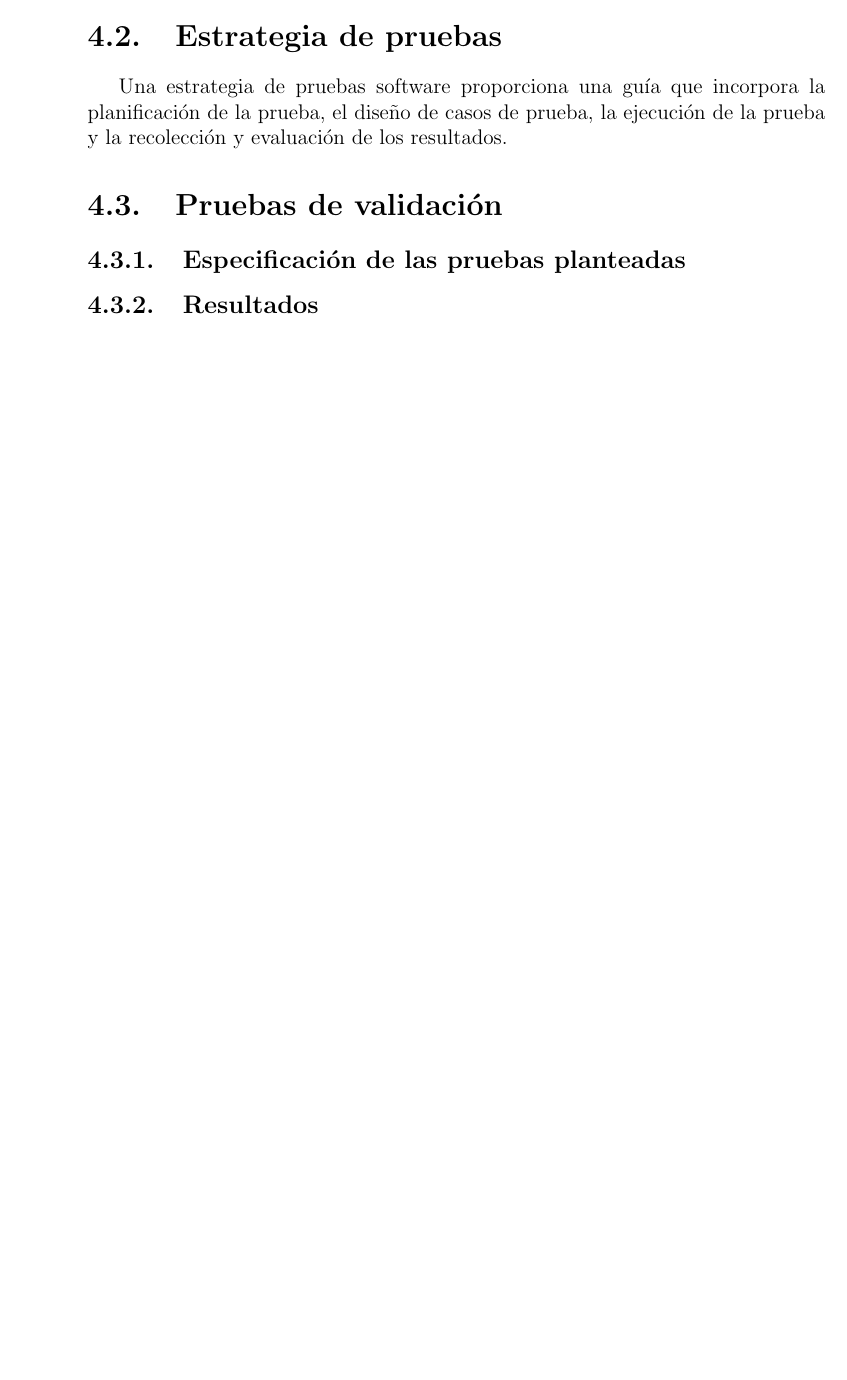
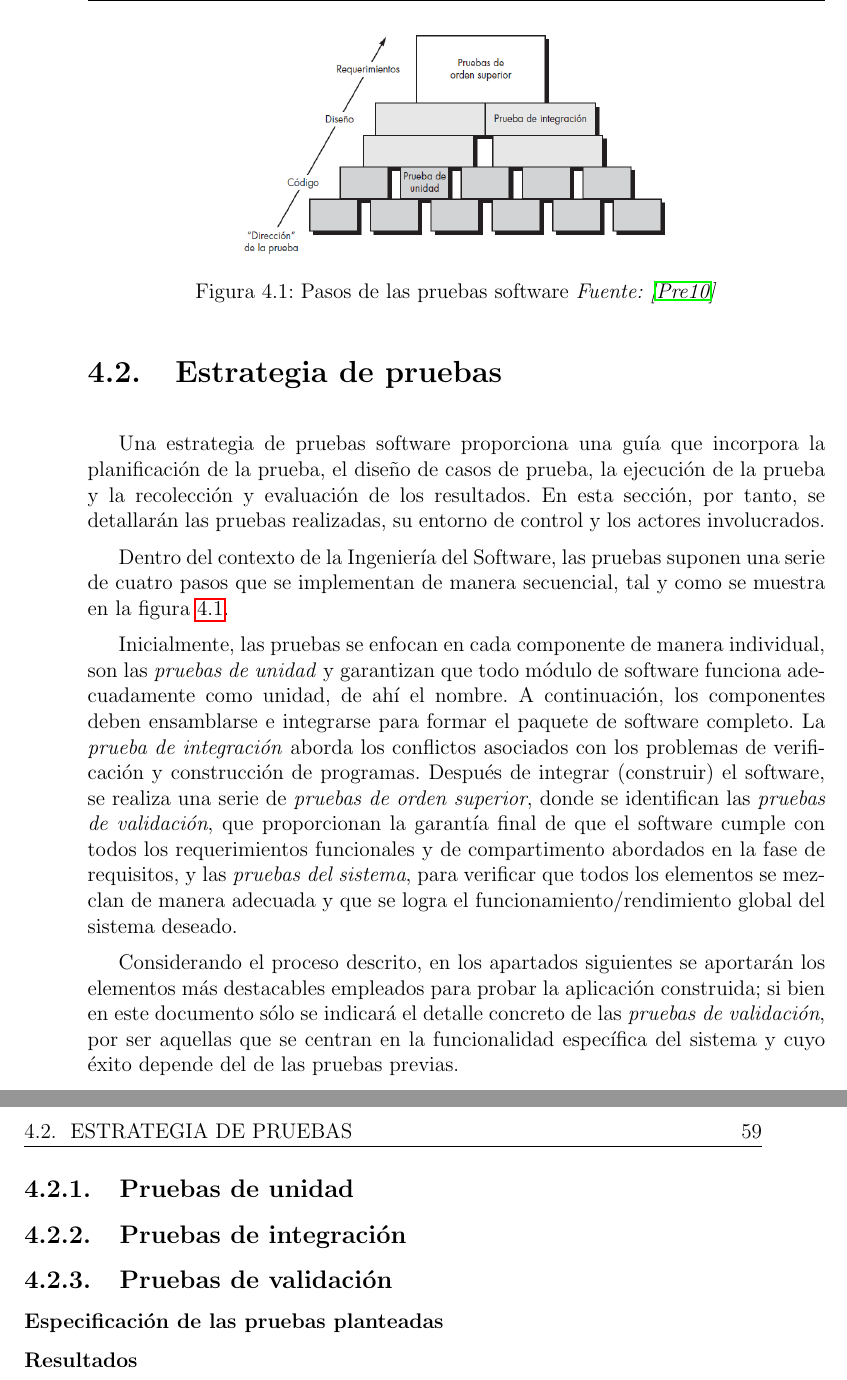
Before and after one commit to amlopezcer/Memoria, a LaTeX book (General.tex, which reads Pruebas.tex): part of page 70 of 76 before the commit and two parts of pages 70 and 71 of 78 after it, the two joined at a grey line, cut at the place of the change, the shorter picture padded with empty space. Compiled offline with pdfLaTeX.

Commit message:
Continuando la sección dedicada a las Pruebas. Introducción a la Estrategía y Pruebas de Sistema termiandas.

```diff
--- a/Pruebas.tex
+++ b/Pruebas.tex
@@ -13,17 +13,29 @@ Por tanto, el software se prueba para descubrir errores que se cometieron de man
 Las pruebas de software forman parte de un tema más amplio conocido como verificación y validación. La \emph{verificación} se refiere al conjunto de tareas que garantizan que el software implementa correctamente una función específica. La \emph{validación} es un conjunto diferente de tareas que aseguran que el software que se construye sigue los requerimientos establecidos en las etapas iniciales. La estrategia de pruebas se deberá enfocar a cubrir ambos aspectos: el sistema ha de funcionar adecuadamente de acuerdo a las funciones marcadas en la ERS (sección~\ref{sec:secERS}).
 
 \section{Estrategia de pruebas}
-
-Una estrategia de pruebas software proporciona una guía que incorpora la planificación de la prueba, el diseño de casos de prueba, la ejecución de la prueba y la recolección y evaluación de los resultados.
 %seguir las notas del cuadreno...pero aquí hay que poner el entorno de pruebas: bicis de madrid, dispositivos (versiones android mío de Ana, de Jorge...), personas...mención a cositas de pruebas de unidad e integración pero por encima y citar directamnete al apartado siguiente de pruebas de validación.
 
+Una estrategia de pruebas software proporciona una guía que incorpora la planificación de la prueba, el diseño de casos de prueba, la ejecución de la prueba y la recolección y evaluación de los resultados. En esta sección, por tanto, se detallarán las pruebas realizadas, su entorno de control y los actores involucrados.
 
+Dentro del contexto de la Ingeniería del Software, las pruebas suponen una serie de cuatro pasos que se implementan de manera secuencial, tal y como se muestra en la figura~\ref{fig:estrategiaPruebas}.
 
+\begin{figure}
+	\centering
+	\resizebox{9cm}{!}{\includegraphics[width=\linewidth,height=\textheight,keepaspectratio]{Images/estrategiaPruebas}}
+	\caption{Pasos de las pruebas software \textit{Fuente:~\cite{Pre10}}}
+	\label{fig:estrategiaPruebas}
+\end{figure}
 
+Inicialmente, las pruebas se enfocan en cada componente de manera individual, son las \emph{pruebas de unidad} y garantizan que todo módulo de software funciona adecuadamente como unidad, de ahí el nombre. A continuación, los componentes deben ensamblarse e integrarse para formar el paquete de software completo. La \emph{prueba de integración} aborda los conflictos asociados con los problemas de verificación y construcción de programas. Después de integrar (construir) el software, se realiza una serie de \emph{pruebas de orden superior}, donde se identifican las \emph{pruebas de validación}, que proporcionan la garantía final de que el software cumple con todos los requerimientos funcionales y de compartimento abordados en la fase de requisitos, y las \emph{pruebas del sistema}, para verificar que todos los elementos se mezclan de manera adecuada y que se logra el funcionamiento/rendimiento global del sistema deseado.
 
+Considerando el proceso descrito, en los apartados siguientes se aportarán los elementos más destacables empleados para probar la aplicación construida; si bien en este documento sólo se indicará el detalle concreto de las \emph{pruebas de validación}, por ser aquellas que se centran en la funcionalidad específica del sistema y cuyo éxito depende del de las pruebas previas.
 
-\section{Pruebas de validación}
+\subsection{Pruebas de unidad}
 
-\subsection{Especificación de las pruebas planteadas}
+\subsection{Pruebas de integración}
 
-\subsection{Resultados}
+\subsection{Pruebas de validación}
+
+\subsubsection{Especificación de las pruebas planteadas}
+
+\subsubsection{Resultados}
```
Also changed, not shown: General.pdf, Images/estrategiaPruebas.png (added), Pruebas.tex (14 more changed lines), 11 other files.
